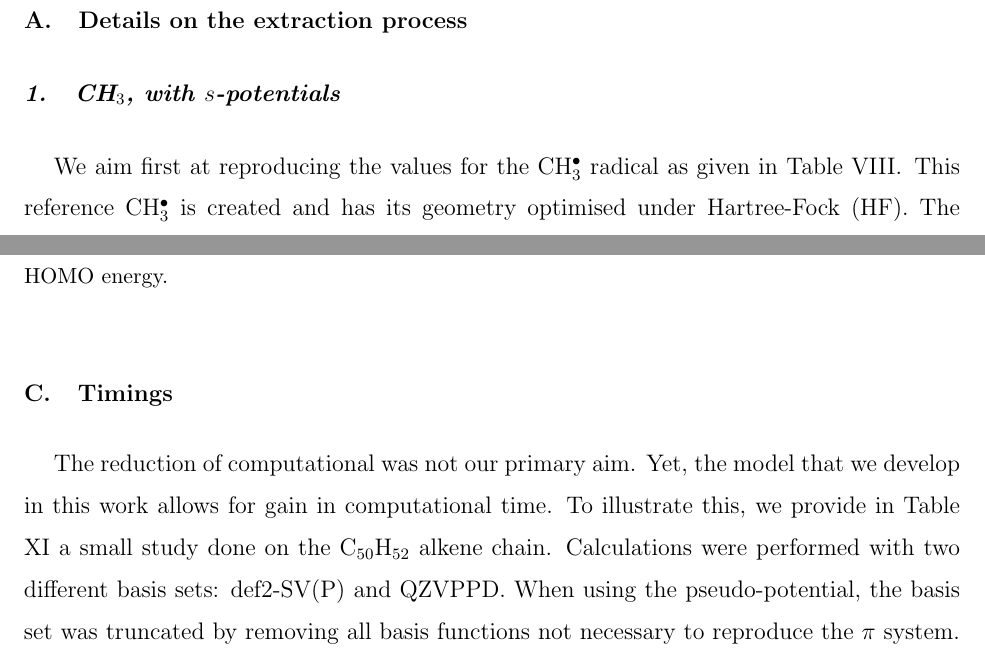
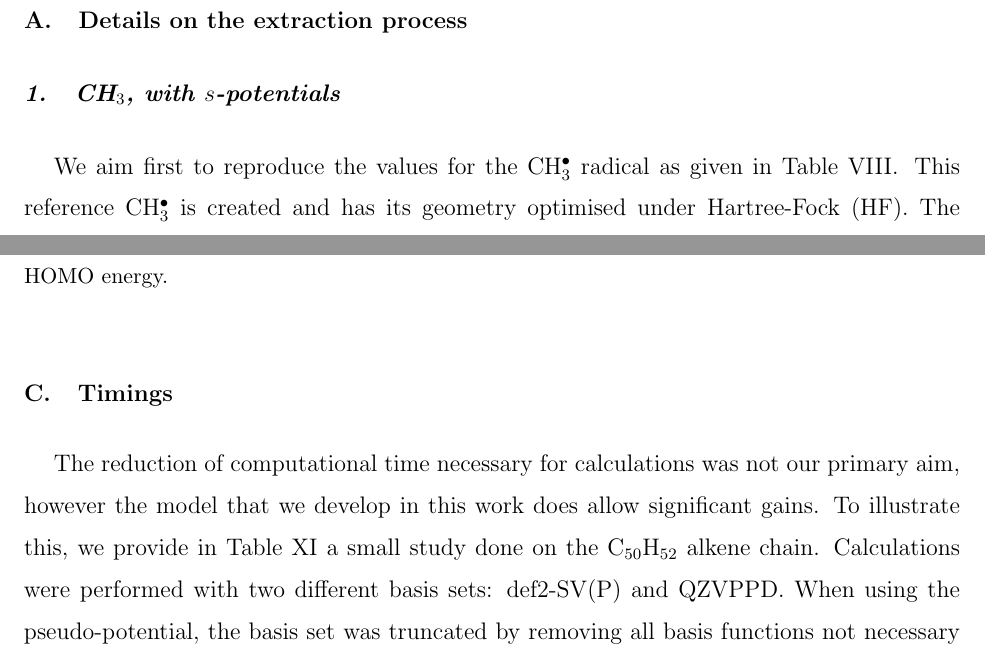
Before and after one commit to cvzj57/paper_06_17, a LaTeX paper (main.tex): two parts of pages 21 and 26 of 26, joined at a grey line, cut so that both start at the same text. Compiled offline with pdfLaTeX.

Commit message:
Proof-read supplementary material

```diff
--- a/main.tex
+++ b/main.tex
@@ -777,7 +777,7 @@ the optimal pseudo-potential.
 \subsection{Details on the extraction process}
 \subsubsection{CH\(_{3}\), with \(s\)-potentials}
 
-We aim first at reproducing the values for the CH\(^{\bullet}_{3}\) radical as given in Table \ref{table:ch3_s_potentials}.
+We aim first to reproduce the values for the CH\(^{\bullet}_{3}\) radical as given in Table \ref{table:ch3_s_potentials}.
 This reference CH\(^{\bullet}_{3}\) is created and has its geometry optimised under Hartree-Fock (HF). The reference geometry gives a C - H distance of 2.0466 a.u., and so we pick \(d = 2.0\) a.u. as a starting guess for the planar distance from the pseudo-carbon, \(d\), of our pseudo-potentials. The pseudo-system is then set up, erasing the hydrogen atoms, setting the carbon charge \(Z_{nucleus} = 1\) and applying \(s\) pseudo-potentials, as well as selecting the correct orbital for the remaining electron. Table \ref{table:ch3_s_potentials} displays some of our results. Promisingly, we are able to produce many sets of potentials that give the correct energy.
 
 \subsubsection{Ethene, with \(s\) and \(p\)-potentials}
@@ -890,8 +890,7 @@ The pseudo-potentials are taken from a pseudo-CH\(^{\bullet}_{3}\) system optimi
 \end{table}
 
 \subsection{Timings}
-The reduction of computational was not our primary aim.
-Yet, the model that we develop in this work allows for gain in computational time.
+The reduction of computational time necessary for calculations was not our primary aim, however the model that we develop in this work does allow significant gains.
 To illustrate this, we provide in Table \ref{tab:time} a small study done on the C$_{50}$H$_{52}$
 alkene chain.
 Calculations were performed with two different basis sets: def2-SV(P) and QZVPPD.
```
Also changed, not shown: main.tex (2 more changed lines).
